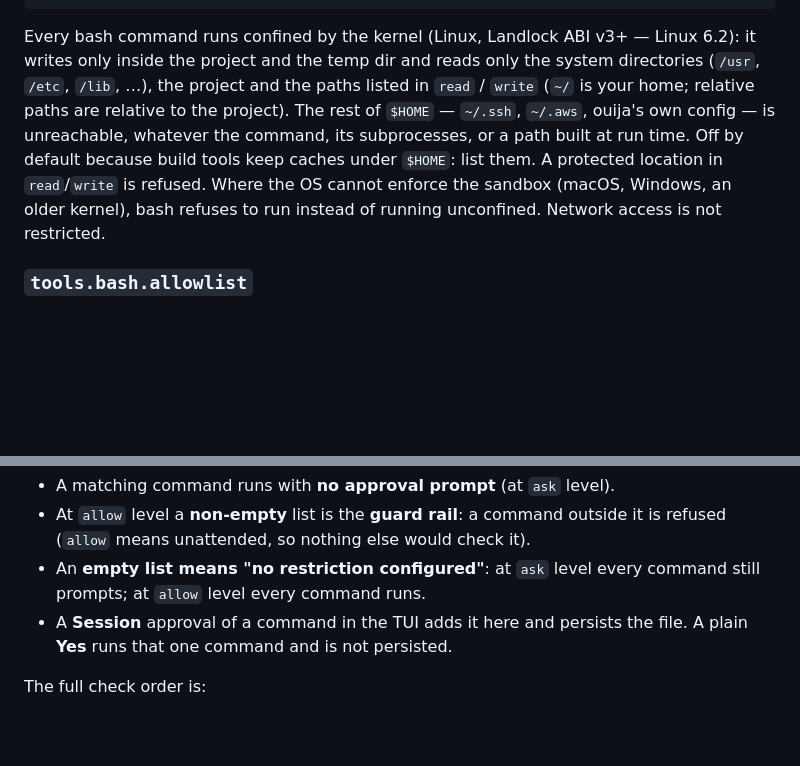
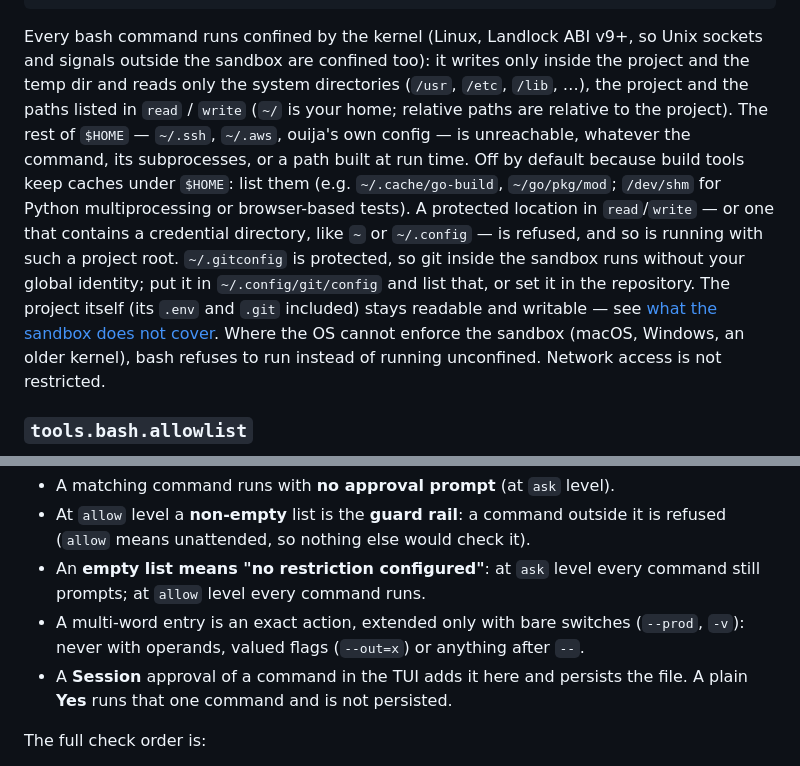
Before and after one commit to discorgento/ouija, a Markdown page: docs/reference/config-schema.md, 2 parts joined by grey strips. Drawn GitHub-style; blank space fills up the shorter version.

````diff
--- a/docs/reference/config-schema.md
+++ b/docs/reference/config-schema.md
@@ -189,14 +189,23 @@ system dirs `/etc/*` and `/var/lib/*`; the files `.env*`, `.gitconfig`, `.netrc`
 }
 ```
 
-Every bash command runs confined by the kernel (Linux, Landlock ABI v3+ —
-Linux 6.2): it writes only inside the project and the temp dir and reads only
+Every bash command runs confined by the kernel (Linux, Landlock ABI v9+, so
+Unix sockets and signals outside the sandbox are confined too): it writes only
+inside the project and the temp dir and reads only
 the system directories (`/usr`, `/etc`, `/lib`, …), the project and the paths
 listed in `read` / `write` (`~/` is your home; relative paths are relative to
 the project). The rest of `$HOME` — `~/.ssh`, `~/.aws`, ouija's own config —
 is unreachable, whatever the command, its subprocesses, or a path built at
 run time. Off by default because build tools keep caches under `$HOME`: list
-them. A protected location in `read`/`write` is refused. Where the OS cannot
+them (e.g. `~/.cache/go-build`, `~/go/pkg/mod`; `/dev/shm` for Python
+multiprocessing or browser-based tests). A protected location in
+`read`/`write` — or one that contains a credential directory, like `~` or
+`~/.config` — is refused, and so is running with such a project root.
+`~/.gitconfig` is protected, so git inside the sandbox runs without your
+global identity; put it in `~/.config/git/config` and list that, or set it in
+the repository. The project itself (its `.env` and `.git` included) stays
+readable and writable — see
+[what the sandbox does not cover](../explanation/security.md#os-sandbox-opt-in). Where the OS cannot
 enforce the sandbox (macOS, Windows, an older kernel), bash refuses to run
 instead of running unconfined. Network access is not restricted.
 
@@ -222,6 +231,9 @@ Semantics:
   it is refused (`allow` means unattended, so nothing else would check it).
 - An **empty list means "no restriction configured"**: at `ask` level every
   command still prompts; at `allow` level every command runs.
+- A multi-word entry is an exact action, extended only with bare switches
+  (`--prod`, `-v`): never with operands, valued flags (`--out=x`) or anything
+  after `--`.
 - A **Session** approval of a command in the TUI adds it here and persists the
   file. A plain **Yes** runs that one command and is not persisted.
 
````
Also changed, not shown: docs/explanation/security.md (+34 -9 lines), docs/how-to/configure.md (+2 -2 lines).
